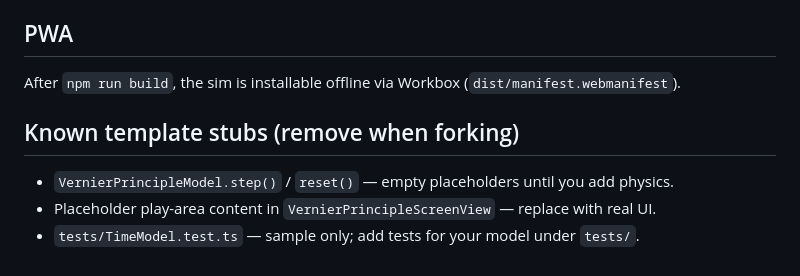
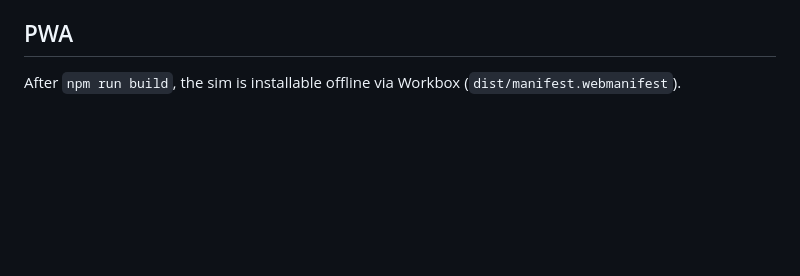
Before and after one commit to OpenPhysics/VernierScales, a Markdown page: doc/implementation-notes.md, the part around one of its changes. GitHub-like rendering; blank space fills up the shorter version.

```diff
--- a/doc/implementation-notes.md
+++ b/doc/implementation-notes.md
@@ -126,10 +124,5 @@ Default is single-screen. To add screens, see **`doc/multi-screen.md`**: per-scr
 
 ## PWA
 
-After `npm run build`, the sim is installable offline via Workbox (`dist/manifest.webmanifest`).
-
-## Known template stubs (remove when forking)
-
-- `VernierPrincipleModel.step()` / `reset()` — empty placeholders until you add physics.
-- Placeholder play-area content in `VernierPrincipleScreenView` — replace with real UI.
-- `tests/TimeModel.test.ts` — sample only; add tests for your model under `tests/`.
+After `npm run build`, the sim is installable offline via Workbox
+(`dist/manifest.webmanifest`).
```
Also changed, not shown: other parts of doc/implementation-notes.md (+94 -96 lines).
